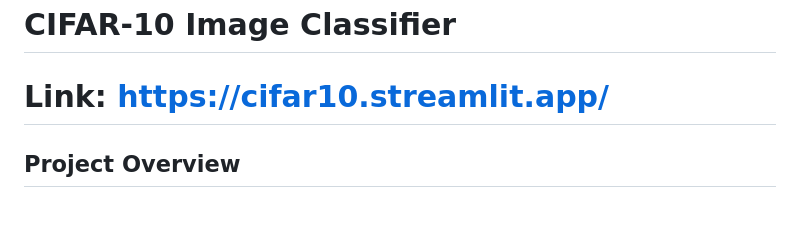
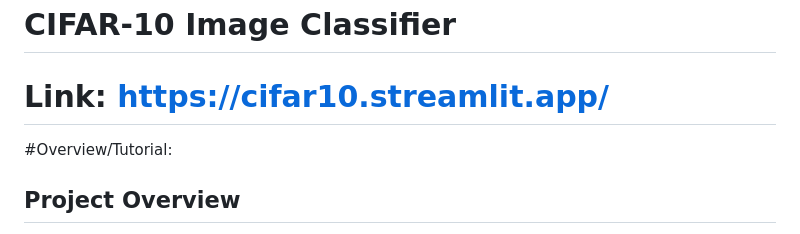
Before and after one commit to AaTekle/CIFAR10, a Markdown page: README.MD, the part around the change. Drawn GitHub-style.

```diff
--- a/README.MD
+++ b/README.MD
@@ -1,6 +1,10 @@
 # CIFAR-10 Image Classifier
 
 # Link: https://cifar10.streamlit.app/
+
+#Overview/Tutorial:
+
+
 ## Project Overview
 
 This project demonstrates the end-to-end development of a Convolutional Neural Network (CNN) for classifying images into one of the ten classes in the CIFAR-10 dataset. The initiative highlights the process of constructing/building a CNN model, training it to achieve notable accuracy, and deploying the model through a user-friendly web application (STREAMLIT). The relevant classes include airplanes, automobiles, birds, cats, deers, dogs, frogs, horses, ships, and trucks.
```
